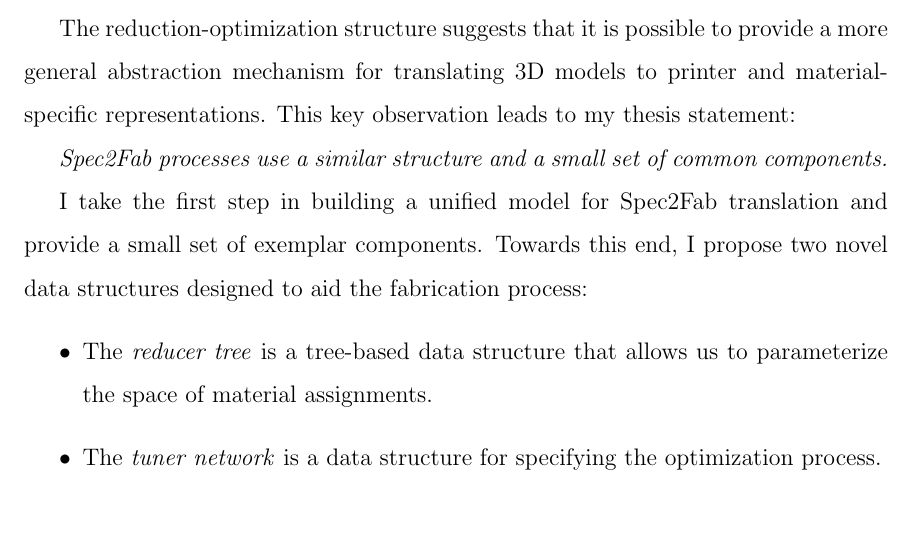
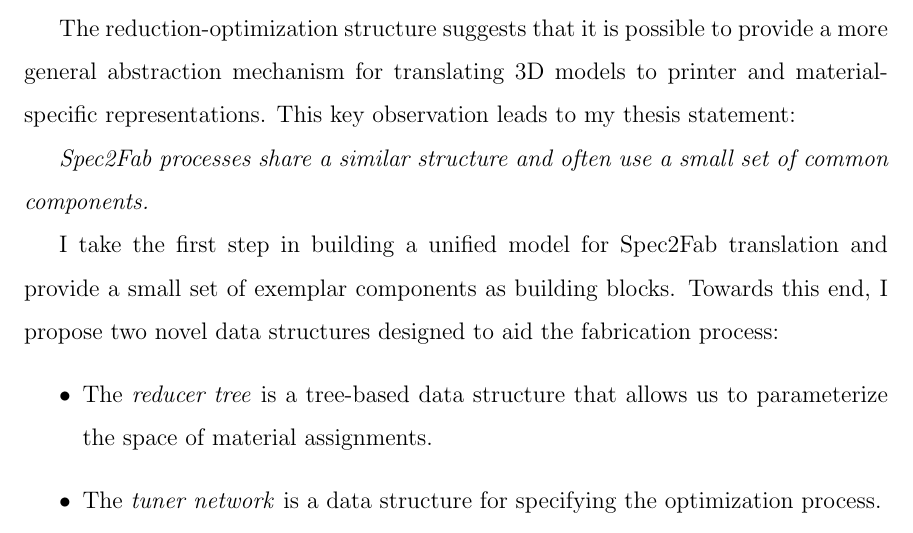
Before and after one commit to desaic/PaintMat, a LaTeX thesis (thesis/thesis.tex, which reads thesis/Introduction.tex): part of page 9 of 46, cut so that both start at the same text. Compiled offline with pdfLaTeX.

Commit message:
rephrase thesis

```diff
--- a/thesis/Introduction.tex
+++ b/thesis/Introduction.tex
@@ -19,10 +19,10 @@ The reduction-optimization structure suggests that it is possible to provide
 a more general abstraction mechanism for translating 3D models to printer and material-specific representations.
 This key observation leads to my thesis statement:
 
-\emph{Spec2Fab processes use a similar structure and a small set of common components.}
+\emph{Spec2Fab processes share a similar structure and often use a small set of common components.}
 
-I take the first step in building a unified model for Spec2Fab translation and provide a small set of
-exemplar components.
+I take the first step in building a unified model for Spec2Fab translation
+and provide a small set of exemplar components as building blocks.
 Towards this end, I propose two novel data structures designed to aid the fabrication process:
 \begin{itemize}
 \item The \emph{reducer tree} is a tree-based data structure that allows us to parameterize the space of material assignments.
```
